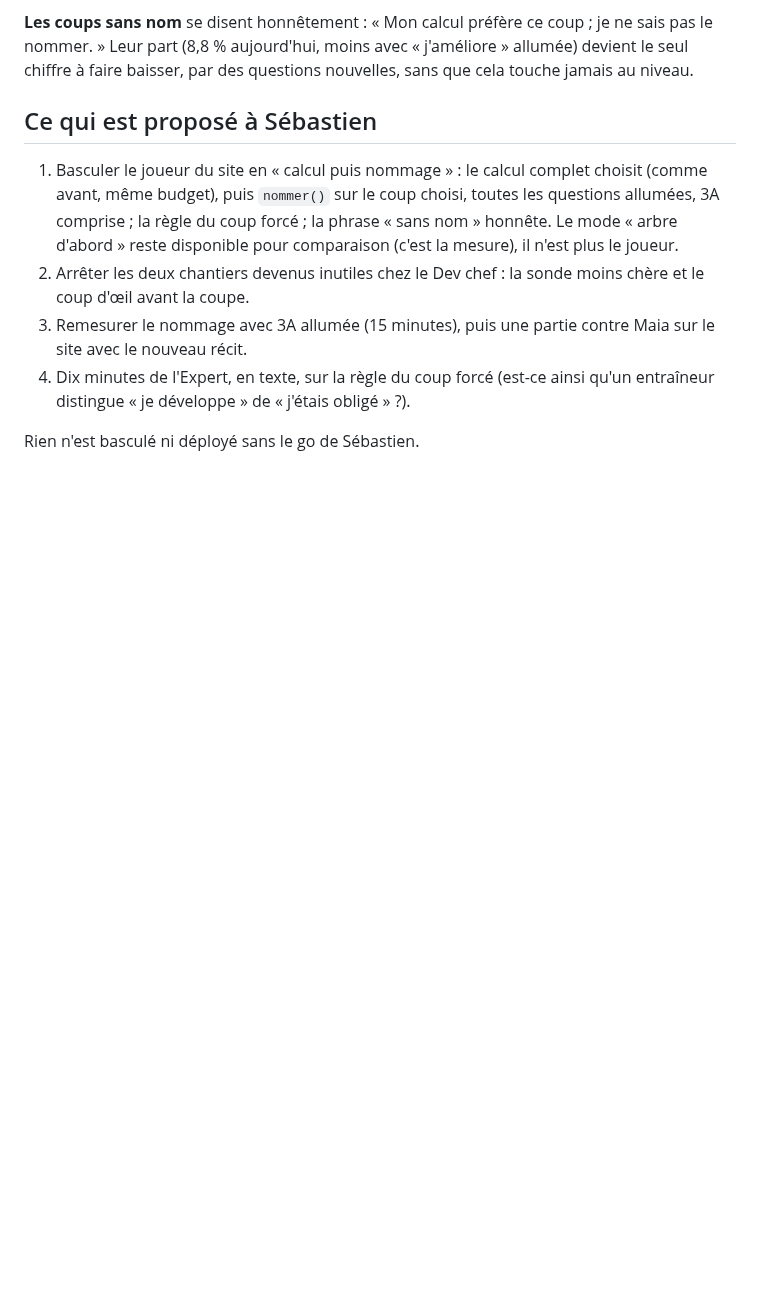
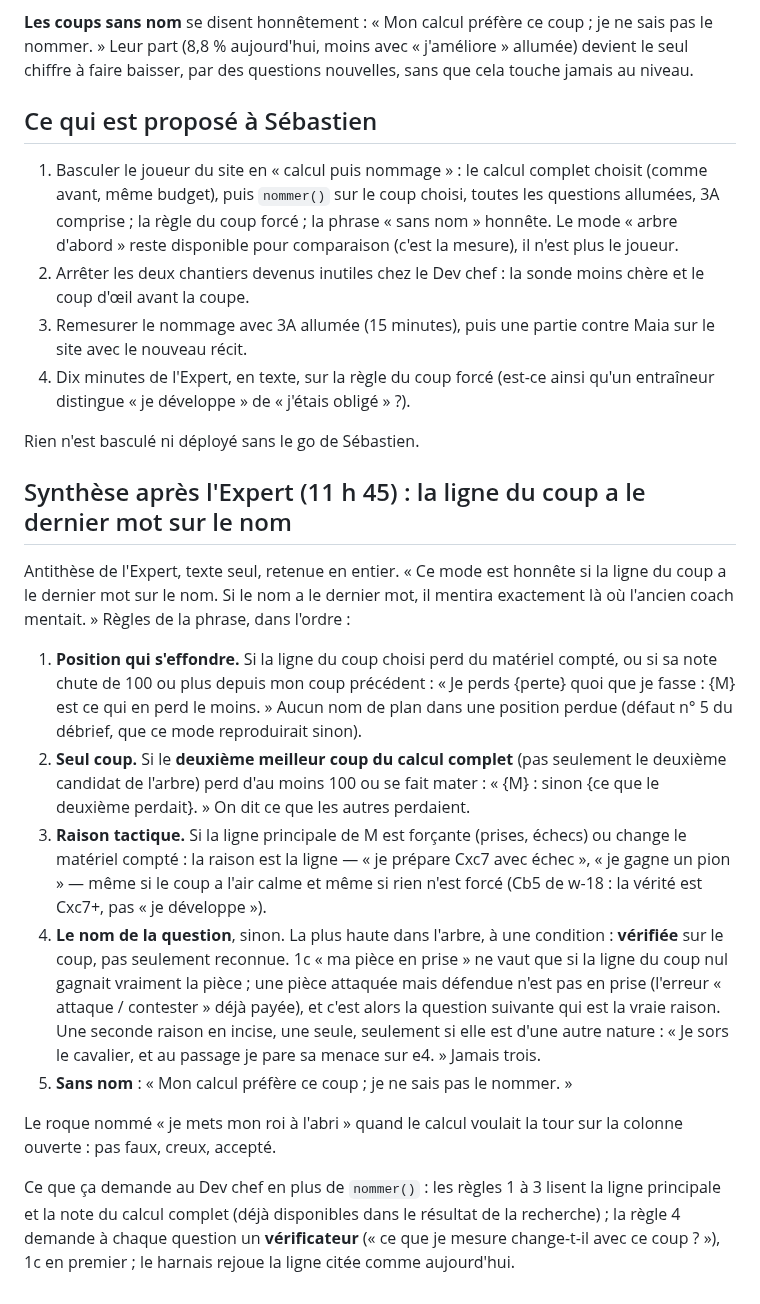
Before and after one commit to secharvet/chessboard-scanner, a Markdown page: docs/coach-joueur/CALCUL-PUIS-NOMMAGE-2026-10-25.md, the part around the change. Rendered like a GitHub page; blank space fills up the shorter version.

Commit message:
Calcul puis nommage : synthèse après l'Expert — la ligne du coup a le dernier mot sur le nom (cinq règles de phrase)
Co-Authored-By: Claude Fable 5.1 <noreply@anthropic.com>
Claude-Session: https://claude.ai/code/session_01DT6iPTBTevrBaaFHqmQehy

```diff
--- a/docs/coach-joueur/CALCUL-PUIS-NOMMAGE-2026-10-25.md
+++ b/docs/coach-joueur/CALCUL-PUIS-NOMMAGE-2026-10-25.md
@@ -73,3 +73,30 @@ que cela touche jamais au niveau.
    de « j'étais obligé » ?).
 
 Rien n'est basculé ni déployé sans le go de Sébastien.
+
+## Synthèse après l'Expert (11 h 45) : la ligne du coup a le dernier mot sur le nom
+
+Antithèse de l'Expert, texte seul, retenue en entier. « Ce mode est honnête si la ligne du coup a le dernier mot sur le
+nom. Si le nom a le dernier mot, il mentira exactement là où l'ancien coach mentait. » Règles de la phrase, dans l'ordre :
+
+1. **Position qui s'effondre.** Si la ligne du coup choisi perd du matériel compté, ou si sa note chute de 100 ou plus
+   depuis mon coup précédent : « Je perds {perte} quoi que je fasse : {M} est ce qui en perd le moins. » Aucun nom de plan
+   dans une position perdue (défaut n° 5 du débrief, que ce mode reproduirait sinon).
+2. **Seul coup.** Si le **deuxième meilleur coup du calcul complet** (pas seulement le deuxième candidat de l'arbre) perd
+   d'au moins 100 ou se fait mater : « {M} : sinon {ce que le deuxième perdait}. » On dit ce que les autres perdaient.
+3. **Raison tactique.** Si la ligne principale de M est forçante (prises, échecs) ou change le matériel compté : la raison
+   est la ligne — « je prépare Cxc7 avec échec », « je gagne un pion » — même si le coup a l'air calme et même si rien
+   n'est forcé (Cb5 de w-18 : la vérité est Cxc7+, pas « je développe »).
+4. **Le nom de la question**, sinon. La plus haute dans l'arbre, à une condition : **vérifiée** sur le coup, pas seulement
+   reconnue. 1c « ma pièce en prise » ne vaut que si la ligne du coup nul gagnait vraiment la pièce ; une pièce attaquée
+   mais défendue n'est pas en prise (l'erreur « attaque / contester » déjà payée), et c'est alors la question suivante qui
+   est la vraie raison. Une seconde raison en incise, une seule, seulement si elle est d'une autre nature : « Je sors le
+   cavalier, et au passage je pare sa menace sur e4. » Jamais trois.
+5. **Sans nom** : « Mon calcul préfère ce coup ; je ne sais pas le nommer. »
+
+Le roque nommé « je mets mon roi à l'abri » quand le calcul voulait la tour sur la colonne ouverte : pas faux, creux,
+accepté.
+
+Ce que ça demande au Dev chef en plus de `nommer()` : les règles 1 à 3 lisent la ligne principale et la note du calcul
+complet (déjà disponibles dans le résultat de la recherche) ; la règle 4 demande à chaque question un **vérificateur**
+(« ce que je mesure change-t-il avec ce coup ? »), 1c en premier ; le harnais rejoue la ligne citée comme aujourd'hui.
```
